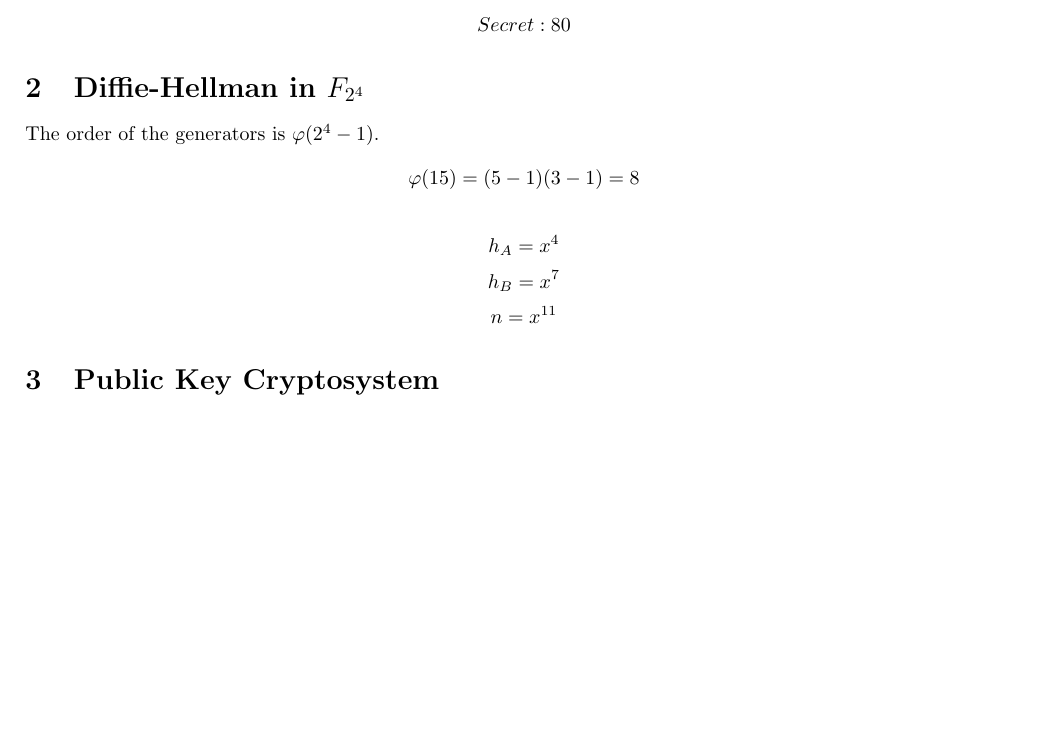
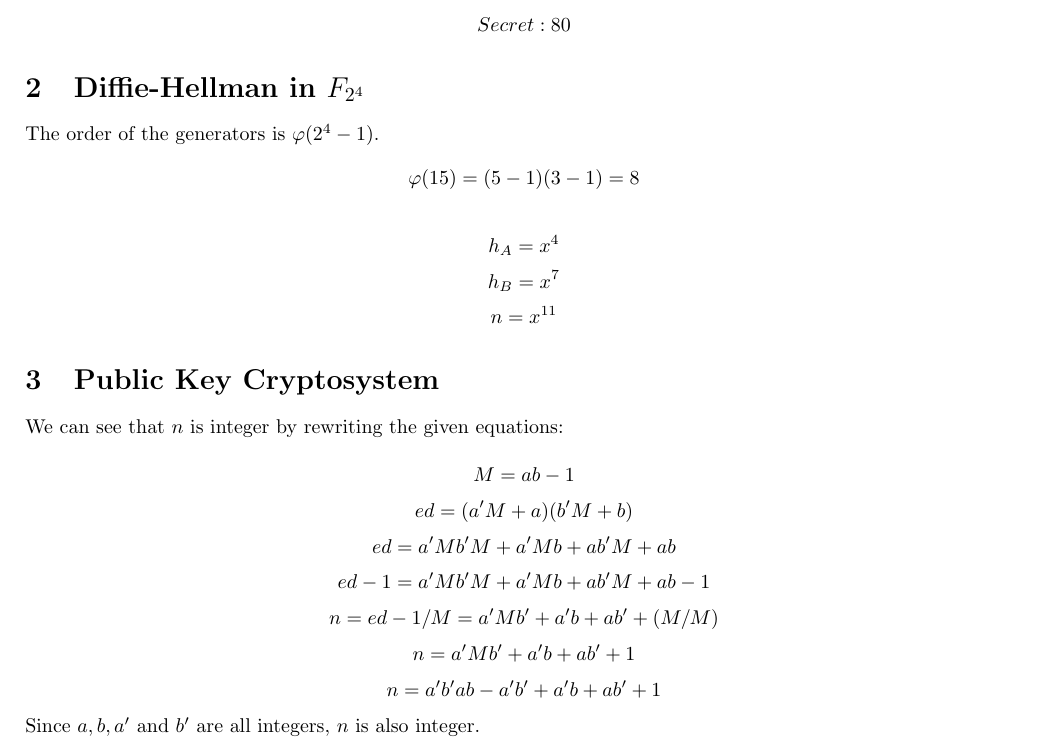
Before and after one commit to ToasterNL/Crypto_Homework, a LaTeX problem sheet (week5/homework_5.tex): part of the page, cut so that both start at the same text, the shorter picture padded with empty space. Compiled offline with pdfLaTeX.

Commit message:
More work on 3

```diff
--- a/week5/homework_5.tex
+++ b/week5/homework_5.tex
@@ -39,6 +39,16 @@ The order of the generators is $\varphi(2^4-1)$.
 
 \section{Public Key Cryptosystem}
 % TODO
+We can see that $n$ is integer by rewriting the given equations:
+
+\[M=ab-1 \]
+\[ed=(a'M+a)(b'M+b)\]
+\[ed=a'Mb'M + a'Mb + ab'M + ab \]
+\[ed-1=a'Mb'M + a'Mb + ab'M + ab-1 \]
+\[n=ed-1/M=a'Mb' + a'b  + ab' + (M/M) \]
+\[n=a'Mb' + a'b  + ab' + 1 \]
+\[n=a'b'ab - a'b' + a'b  + ab' + 1 \]
+Since $a, b, a'$ and $b'$ are all integers, $n$ is also integer.
 
 
 \end{document}
```
